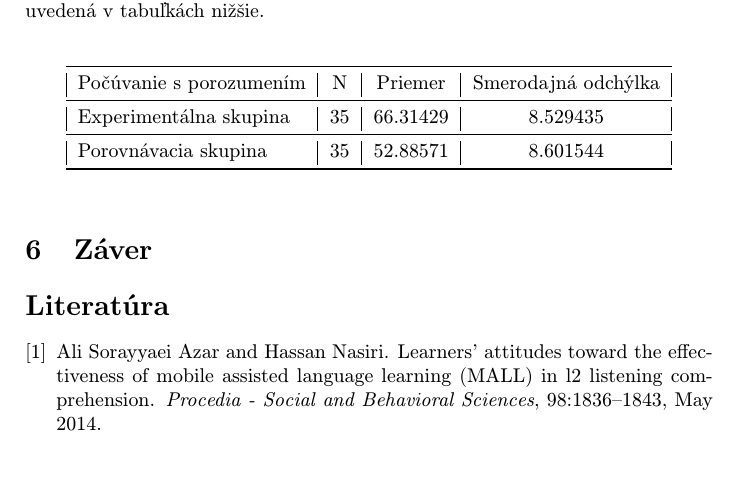
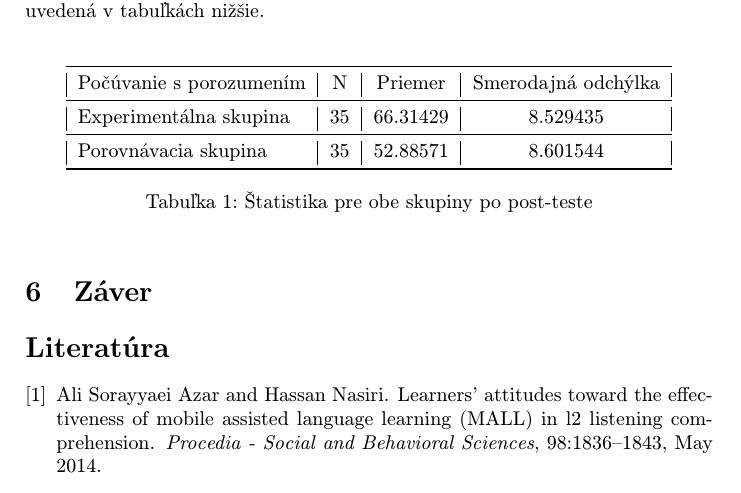
Before and after one commit to MarkoStahovec/clanokmip, a LaTeX paper (clanok.tex): part of page 4 of 4, cut so that both start at the same text, the shorter picture padded with empty space. Compiled offline with pdfLaTeX.

Commit message:
pridanie popisu tabulky

```diff
--- a/clanok.tex
+++ b/clanok.tex
@@ -130,6 +130,7 @@ Počúvanie s porozumením & N  & Priemer  & Smerodajná odchýlka \\ \midrule
 Experimentálna skupina  & 35 & 66.31429 & 8.529435            \\ \midrule
 Porovnávacia skupina    & 35 & 52.88571 & 8.601544            \\ \bottomrule
 \end{tabular}
+\caption{\label{tab:Štatistika}Štatistika pre obe skupiny po post-teste}
 \end{table}
 
 
```
Also changed, not shown: clanok.pdf, 1 other file.
